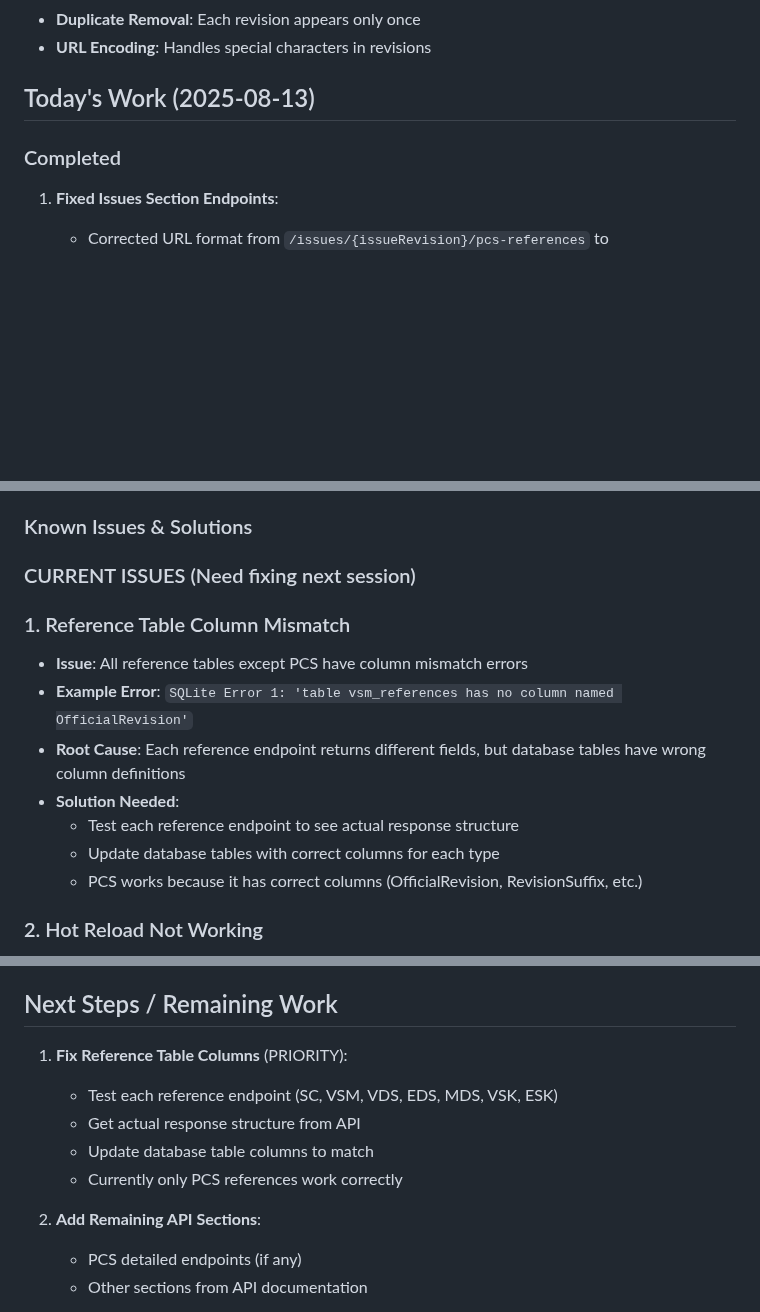
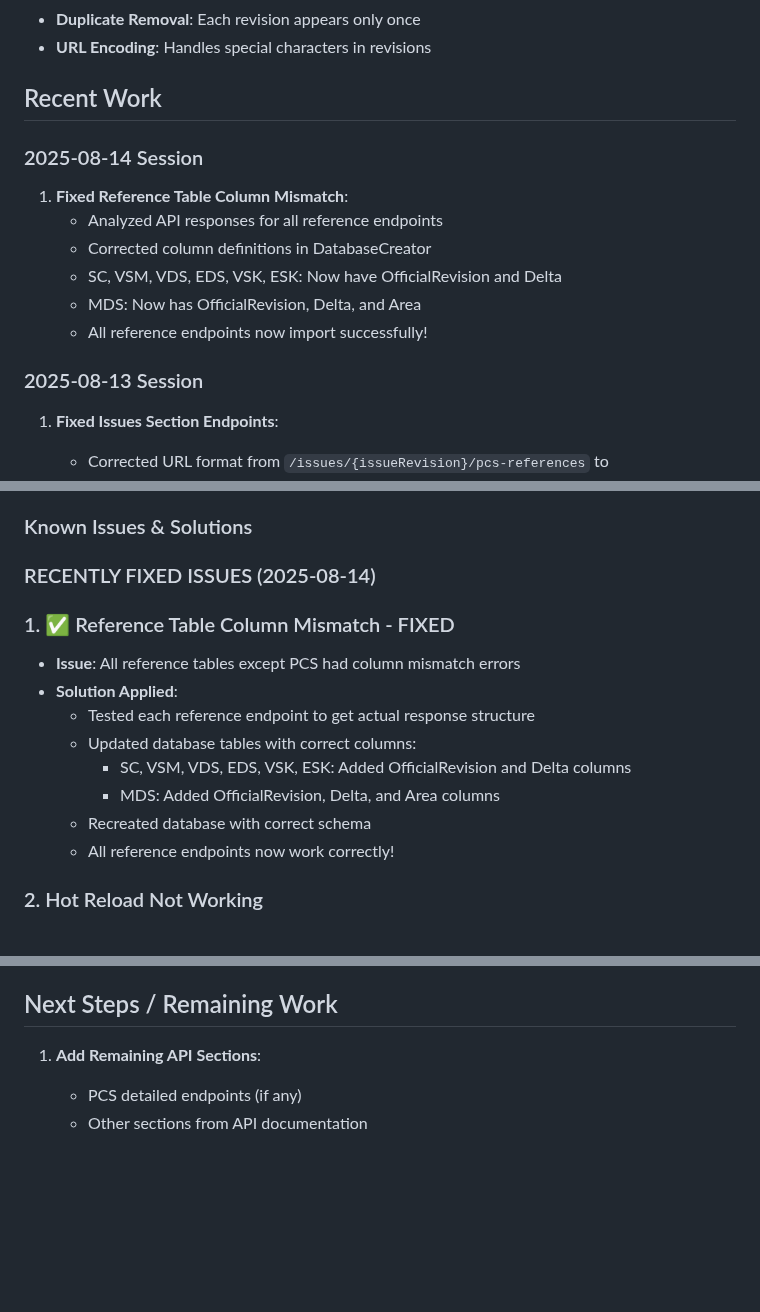
Before and after one commit to vivekN7/TR2000-API-Data-Manager, a Markdown page: Ops/TR2K_START_HERE.md, 3 parts joined by grey strips. GitHub-like rendering; blank space fills up the shorter version.

Commit message:
Update documentation - reference table fix completed
- Marked reference table column mismatch as FIXED
- Updated project completion to 95%
- Added 2025-08-14 session notes
- All reference endpoints now working correctly

```diff
--- a/Ops/TR2K_START_HERE.md
+++ b/Ops/TR2K_START_HERE.md
@@ -70,9 +70,17 @@ cd /workspace/TR2000/TR2K/TR2KApp
 - **Duplicate Removal**: Each revision appears only once
 - **URL Encoding**: Handles special characters in revisions
 
-## Today's Work (2025-08-13)
+## Recent Work
 
-### Completed
+### 2025-08-14 Session
+1. **Fixed Reference Table Column Mismatch**:
+   - Analyzed API responses for all reference endpoints
+   - Corrected column definitions in DatabaseCreator
+   - SC, VSM, VDS, EDS, VSK, ESK: Now have OfficialRevision and Delta
+   - MDS: Now has OfficialRevision, Delta, and Area
+   - All reference endpoints now import successfully!
+
+### 2025-08-13 Session
 1. **Fixed Issues Section Endpoints**:
    - Corrected URL format from `/issues/{issueRevision}/pcs-references` to `/issues/rev/{issueRevision}/pcs`
    - Fixed all 9 reference endpoints (PCS, SC, VSM, VDS, EDS, MDS, VSK, ESK, Pipe Elements)
@@ -92,16 +100,17 @@ cd /workspace/TR2000/TR2K/TR2KApp
 
 ### Known Issues & Solutions
 
-### CURRENT ISSUES (Need fixing next session)
+### RECENTLY FIXED ISSUES (2025-08-14)
 
-### 1. Reference Table Column Mismatch
-- **Issue**: All reference tables except PCS have column mismatch errors
-- **Example Error**: `SQLite Error 1: 'table vsm_references has no column named OfficialRevision'`
-- **Root Cause**: Each reference endpoint returns different fields, but database tables have wrong column definitions
-- **Solution Needed**:
-  - Test each reference endpoint to see actual response structure
-  - Update database tables with correct columns for each type
-  - PCS works because it has correct columns (OfficialRevision, RevisionSuffix, etc.)
+### 1. ✅ Reference Table Column Mismatch - FIXED
+- **Issue**: All reference tables except PCS had column mismatch errors
+- **Solution Applied**:
+  - Tested each reference endpoint to get actual response structure
+  - Updated database tables with correct columns:
+    - SC, VSM, VDS, EDS, VSK, ESK: Added OfficialRevision and Delta columns
+    - MDS: Added OfficialRevision, Delta, and Area columns
+  - Recreated database with correct schema
+  - All reference endpoints now work correctly!
 
 ### 2. Hot Reload Not Working
 - **Issue**: Changes don't reflect without restart
@@ -139,13 +148,7 @@ cd /workspace/TR2000/TR2K/TR2KApp
 
 ## Next Steps / Remaining Work
 
-1. **Fix Reference Table Columns** (PRIORITY):
-   - Test each reference endpoint (SC, VSM, VDS, EDS, MDS, VSK, ESK)
-   - Get actual response structure from API
-   - Update database table columns to match
-   - Currently only PCS references work correctly
-
-2. **Add Remaining API Sections**:
+1. **Add Remaining API Sections**:
    - PCS detailed endpoints (if any)
    - Other sections from API documentation
 
```
Also changed, not shown: other parts of Ops/TR2K_START_HERE.md (+6 -5 lines).
